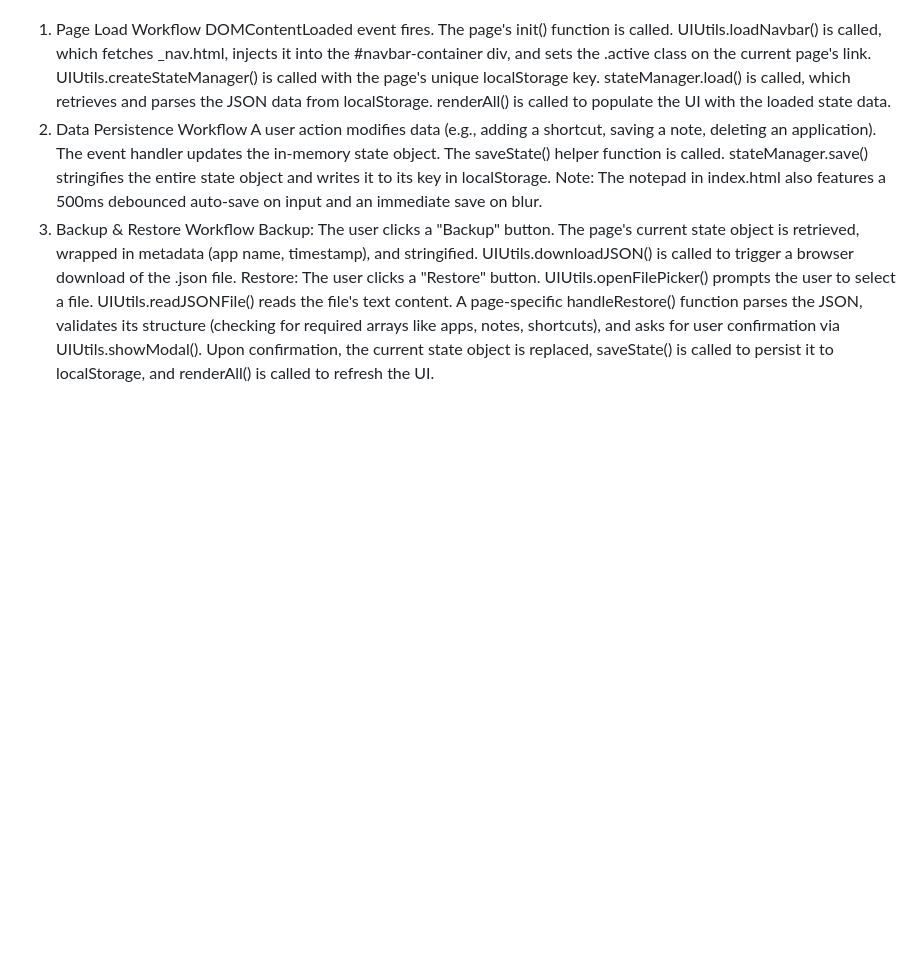
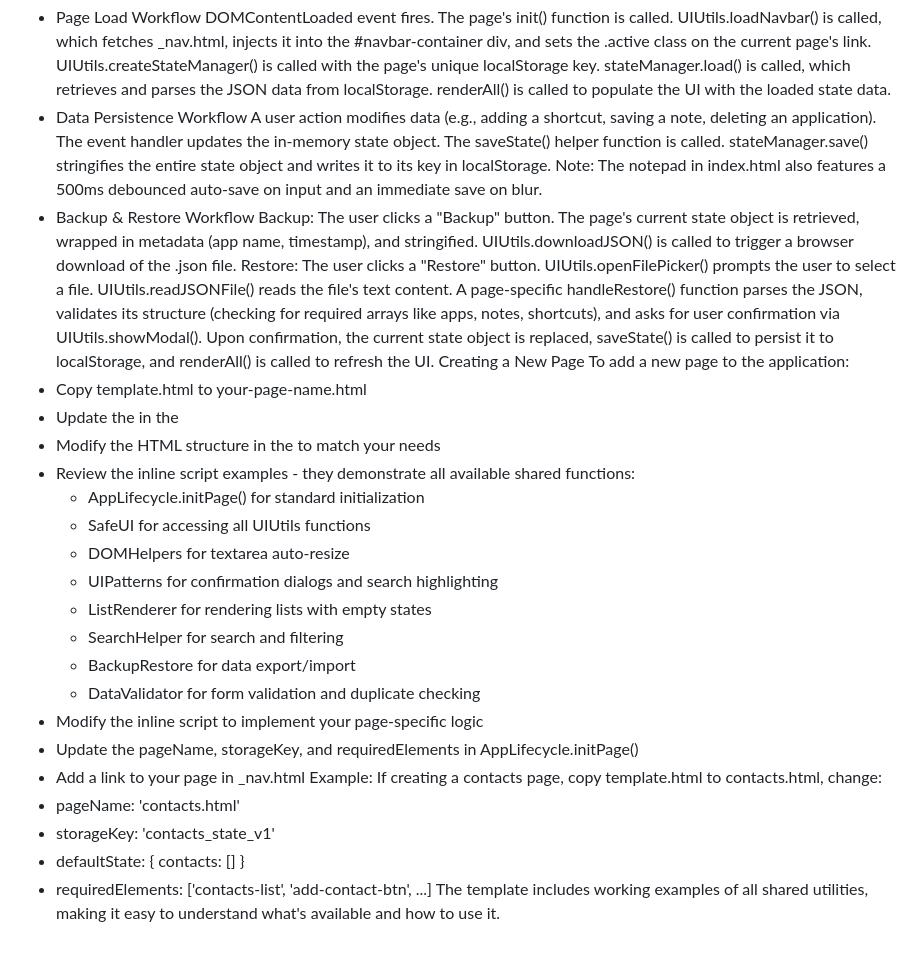
Before and after one commit to ekayaprod/Dashboard, a Markdown page: README.md, the part around the change printed below. Drawn GitHub-style; blank space fills up the shorter version.

```diff
--- a/README.md
+++ b/README.md
@@ -42,23 +96,47 @@ README.md Purpose: This documentation file.
 Core Application Workflows
-1. Page Load Workflow
-DOMContentLoaded event fires.
-The page's init() function is called.
-UIUtils.loadNavbar() is called, which fetches _nav.html, injects it into the #navbar-container div, and sets the .active class on the current page's link.
-UIUtils.createStateManager() is called with the page's unique localStorage key.
-stateManager.load() is called, which retrieves and parses the JSON data from localStorage.
-renderAll() is called to populate the UI with the loaded state data.
-2. Data Persistence Workflow
-A user action modifies data (e.g., adding a shortcut, saving a note, deleting an application).
-The event handler updates the in-memory state object.
-The saveState() helper function is called.
-stateManager.save() stringifies the entire state object and writes it to its key in localStorage.
-Note: The notepad in index.html also features a 500ms debounced auto-save on input and an immediate save on blur.
-3. Backup & Restore Workflow
-Backup: The user clicks a "Backup" button.
-The page's current state object is retrieved, wrapped in metadata (app name, timestamp), and stringified.
-UIUtils.downloadJSON() is called to trigger a browser download of the .json file.
-Restore: The user clicks a "Restore" button.
-UIUtils.openFilePicker() prompts the user to select a file.
-UIUtils.readJSONFile() reads the file's text content.
-A page-specific handleRestore() function parses the JSON, validates its structure (checking for required arrays like apps, notes, shortcuts), and asks for user confirmation via UIUtils.showModal().
-Upon confirmation, the current state object is replaced, saveState() is called to persist it to localStorage, and renderAll() is called to refresh the UI.
+ * Page Load Workflow
+   DOMContentLoaded event fires.
+   The page's init() function is called.
+   UIUtils.loadNavbar() is called, which fetches _nav.html, injects it into the #navbar-container div, and sets the .active class on the current page's link.
+   UIUtils.createStateManager() is called with the page's unique localStorage key.
+   stateManager.load() is called, which retrieves and parses the JSON data from localStorage.
+   renderAll() is called to populate the UI with the loaded state data.
+ * Data Persistence Workflow
+   A user action modifies data (e.g., adding a shortcut, saving a note, deleting an application).
+   The event handler updates the in-memory state object.
+   The saveState() helper function is called.
+   stateManager.save() stringifies the entire state object and writes it to its key in localStorage.
+   Note: The notepad in index.html also features a 500ms debounced auto-save on input and an immediate save on blur.
+ * Backup & Restore Workflow
+   Backup: The user clicks a "Backup" button.
+   The page's current state object is retrieved, wrapped in metadata (app name, timestamp), and stringified.
+   UIUtils.downloadJSON() is called to trigger a browser download of the .json file.
+   Restore: The user clicks a "Restore" button.
+   UIUtils.openFilePicker() prompts the user to select a file.
+   UIUtils.readJSONFile() reads the file's text content.
+   A page-specific handleRestore() function parses the JSON, validates its structure (checking for required arrays like apps, notes, shortcuts), and asks for user confirmation via UIUtils.showModal().
+   Upon confirmation, the current state object is replaced, saveState() is called to persist it to localStorage, and renderAll() is called to refresh the UI.
+Creating a New Page
+To add a new page to the application:
+ * Copy template.html to your-page-name.html
+ * Update the <title> in the <head>
+ * Modify the HTML structure in the <body> to match your needs
+ * Review the inline script examples - they demonstrate all available shared functions:
+   * AppLifecycle.initPage() for standard initialization
+   * SafeUI for accessing all UIUtils functions
+   * DOMHelpers for textarea auto-resize
+   * UIPatterns for confirmation dialogs and search highlighting
+   * ListRenderer for rendering lists with empty states
+   * SearchHelper for search and filtering
+   * BackupRestore for data export/import
+   * DataValidator for form validation and duplicate checking
+ * Modify the inline script to implement your page-specific logic
+ * Update the pageName, storageKey, and requiredElements in AppLifecycle.initPage()
+ * Add a link to your page in _nav.html
+Example:
+If creating a contacts page, copy template.html to contacts.html, change:
+ * pageName: 'contacts.html'
+ * storageKey: 'contacts_state_v1'
+ * defaultState: { contacts: [] }
+ * requiredElements: ['contacts-list', 'add-contact-btn', ...]
+The template includes working examples of all shared utilities, making it easy to understand what's available and how to use it.
```
Also changed, not shown: other parts of README.md (+71 -17 lines).
